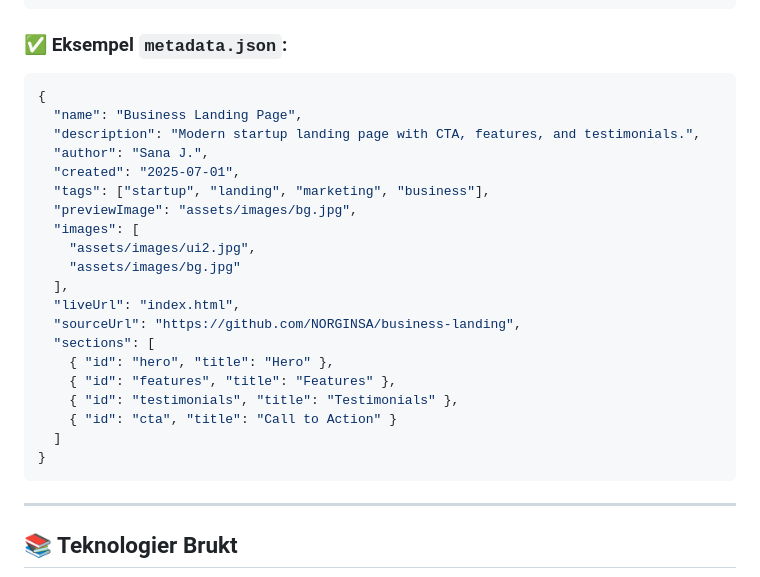
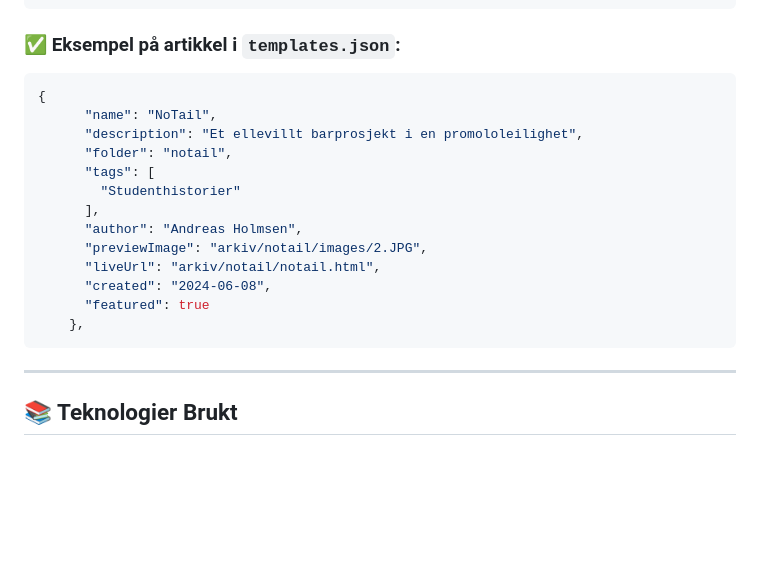
Before and after one commit to andreasholmsen/norginsa-website, a Markdown page: README.md, the part around the change. Drawn GitHub-style; blank space fills up the shorter version.

Commit message:
Oppdatering av readme

`````diff
--- a/README.md
+++ b/README.md
@@ -71,29 +71,22 @@ Hva som mangler:
     │       └── alle_andre_bilder.jpg
 ````
 
-### ✅ Eksempel `metadata.json`:
+### ✅ Eksempel på artikkel i  `templates.json`:
 
 ```json
 {
-  "name": "Business Landing Page",
-  "description": "Modern startup landing page with CTA, features, and testimonials.",
-  "author": "Sana J.",
-  "created": "2025-07-01",
-  "tags": ["startup", "landing", "marketing", "business"],
-  "previewImage": "assets/images/bg.jpg",
-  "images": [
-    "assets/images/ui2.jpg",
-    "assets/images/bg.jpg"
-  ],
-  "liveUrl": "index.html",
-  "sourceUrl": "https://github.com/NORGINSA/business-landing",
-  "sections": [
-    { "id": "hero", "title": "Hero" },
-    { "id": "features", "title": "Features" },
-    { "id": "testimonials", "title": "Testimonials" },
-    { "id": "cta", "title": "Call to Action" }
-  ]
-}
+      "name": "NoTail",
+      "description": "Et ellevillt barprosjekt i en promololeilighet",
+      "folder": "notail",
+      "tags": [
+        "Studenthistorier"
+      ],
+      "author": "Andreas Holmsen",
+      "previewImage": "arkiv/notail/images/2.JPG",
+      "liveUrl": "arkiv/notail/notail.html",
+      "created": "2024-06-08",
+      "featured": true
+    },
 ```
 ---
 
`````
